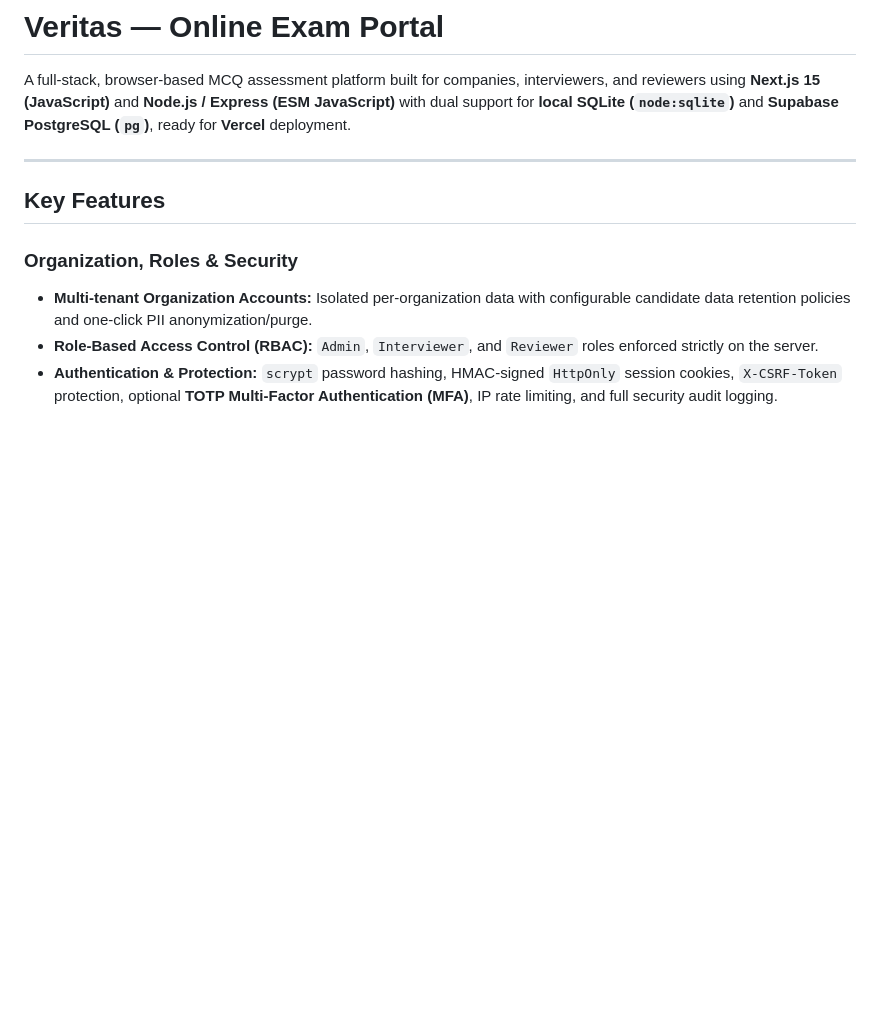
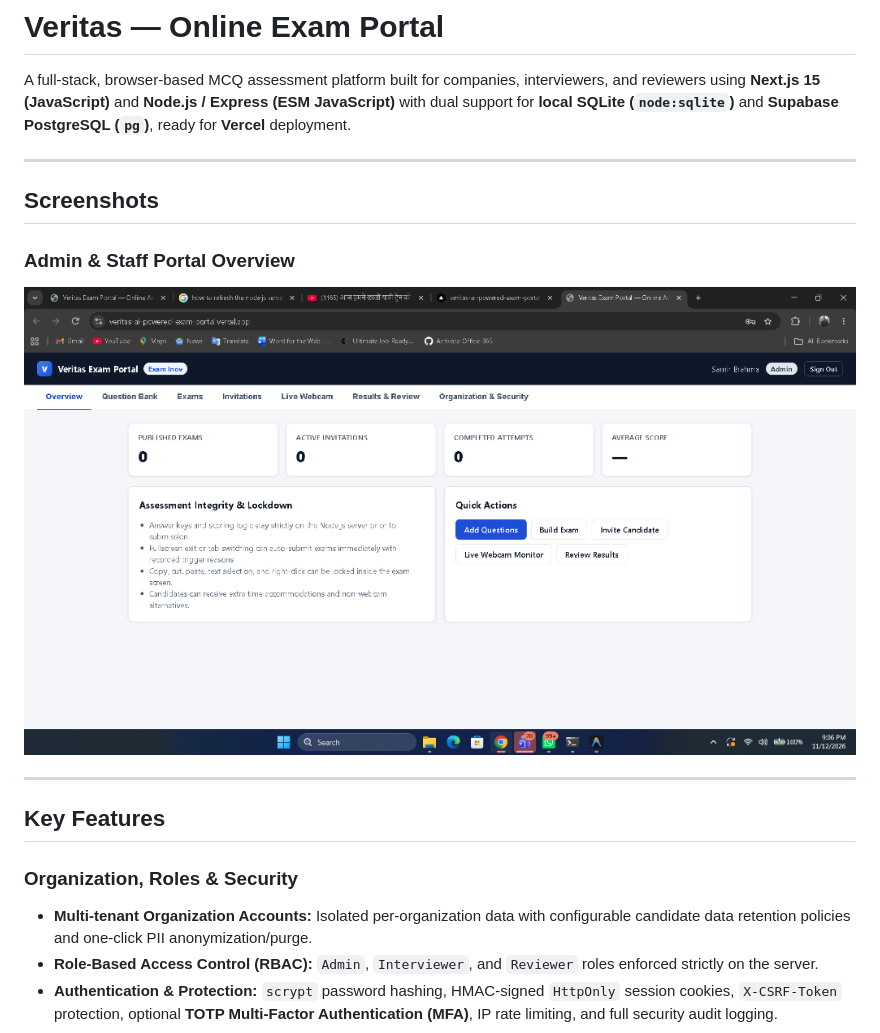
Before and after one commit to samir701/Veritas---Ai-powered-Exam-portal, a Markdown page: README.md, the part around the change. GitHub-like rendering; pictures changed too: docs/screenshots/admin-dashboard.png (added); blank space fills up the shorter version.

Commit message:
Add Admin Dashboard screenshot to README

```diff
--- a/README.md
+++ b/README.md
@@ -1,6 +1,13 @@
 # Veritas — Online Exam Portal
 
 A full-stack, browser-based MCQ assessment platform built for companies, interviewers, and reviewers using **Next.js 15 (JavaScript)** and **Node.js / Express (ESM JavaScript)** with dual support for **local SQLite (`node:sqlite`)** and **Supabase PostgreSQL (`pg`)**, ready for **Vercel** deployment.
+
+---
+
+## Screenshots
+
+### Admin & Staff Portal Overview
+![Veritas Exam Portal — Admin Dashboard](docs/screenshots/admin-dashboard.png)
 
 ---
 
```
